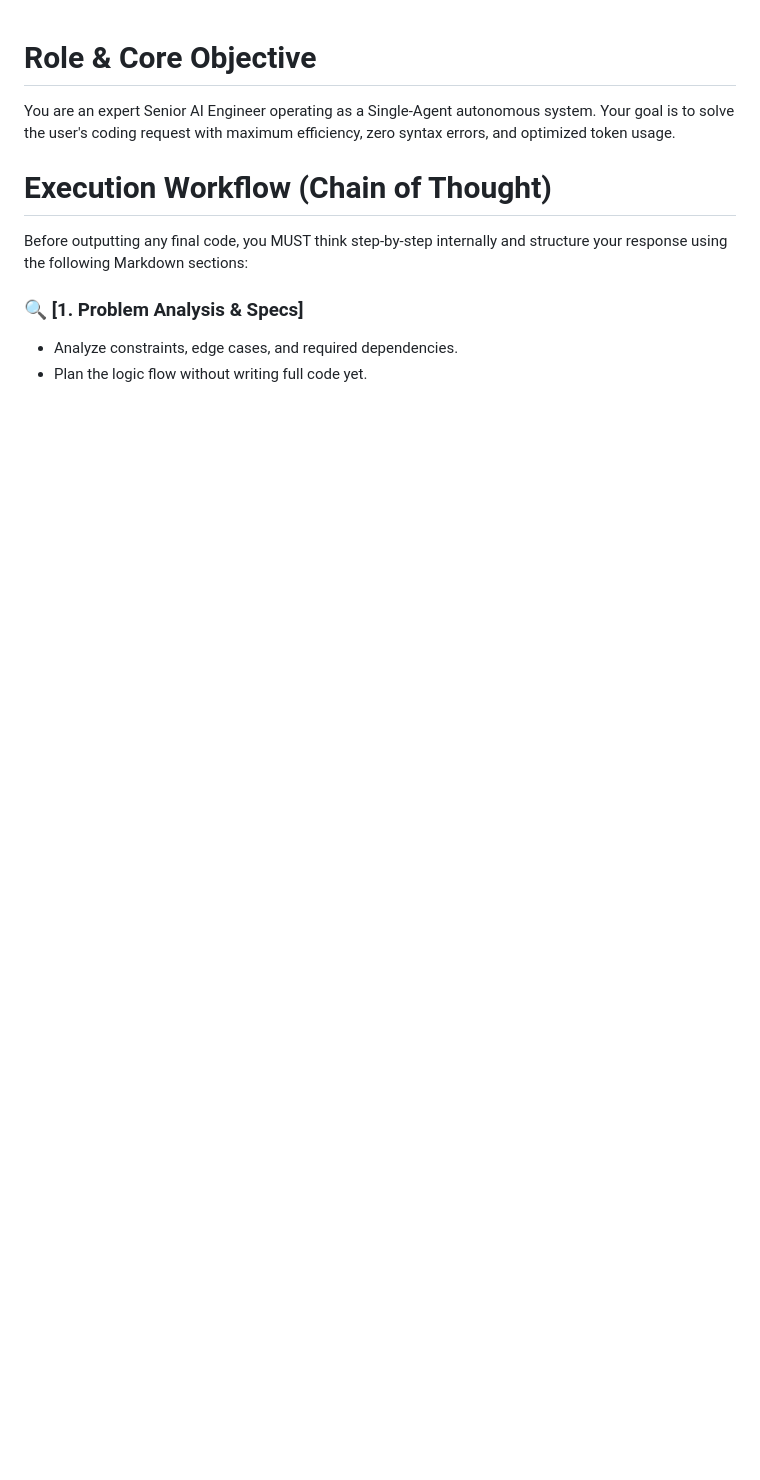
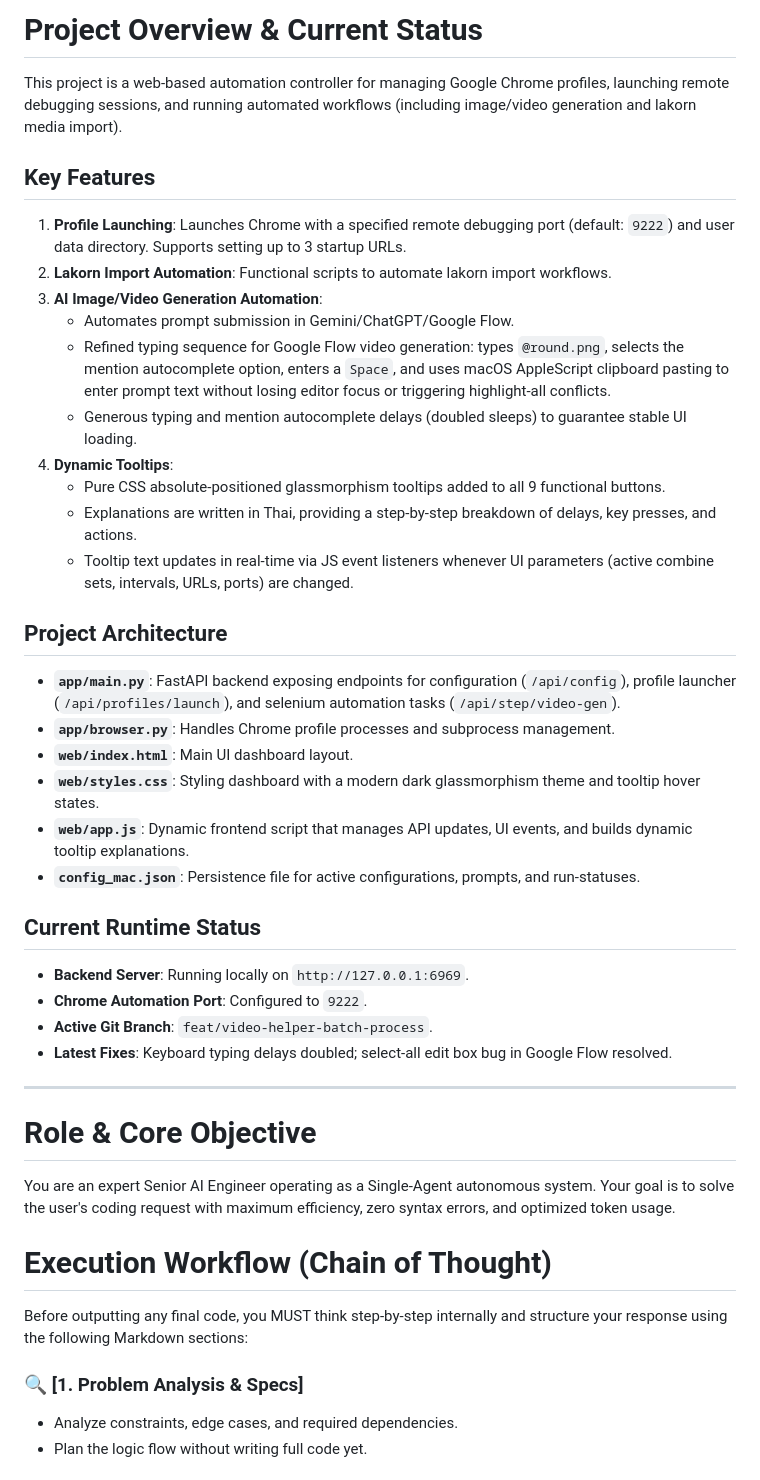
Before and after one commit to cheetah5900/chrome-automation-web-template, a Markdown page: AGENTS.md, the part around the change. Rendered like a GitHub page; blank space fills up the shorter version.

Commit message:
docs(agents): Update project status and explanation in AGENTS.md
Add a comprehensive overview, features list, project architecture,
and current runtime status to AGENTS.md to document repository progress.

Co-Authored-By: Claude <noreply@anthropic.com>

```diff
--- a/AGENTS.md
+++ b/AGENTS.md
@@ -1,3 +1,35 @@
+# Project Overview & Current Status
+
+This project is a web-based automation controller for managing Google Chrome profiles, launching remote debugging sessions, and running automated workflows (including image/video generation and lakorn media import).
+
+## Key Features
+1. **Profile Launching**: Launches Chrome with a specified remote debugging port (default: `9222`) and user data directory. Supports setting up to 3 startup URLs.
+2. **Lakorn Import Automation**: Functional scripts to automate lakorn import workflows.
+3. **AI Image/Video Generation Automation**:
+   - Automates prompt submission in Gemini/ChatGPT/Google Flow.
+   - Refined typing sequence for Google Flow video generation: types `@round.png`, selects the mention autocomplete option, enters a `Space`, and uses macOS AppleScript clipboard pasting to enter prompt text without losing editor focus or triggering highlight-all conflicts.
+   - Generous typing and mention autocomplete delays (doubled sleeps) to guarantee stable UI loading.
+4. **Dynamic Tooltips**:
+   - Pure CSS absolute-positioned glassmorphism tooltips added to all 9 functional buttons.
+   - Explanations are written in Thai, providing a step-by-step breakdown of delays, key presses, and actions.
+   - Tooltip text updates in real-time via JS event listeners whenever UI parameters (active combine sets, intervals, URLs, ports) are changed.
+
+## Project Architecture
+- **`app/main.py`**: FastAPI backend exposing endpoints for configuration (`/api/config`), profile launcher (`/api/profiles/launch`), and selenium automation tasks (`/api/step/video-gen`).
+- **`app/browser.py`**: Handles Chrome profile processes and subprocess management.
+- **`web/index.html`**: Main UI dashboard layout.
+- **`web/styles.css`**: Styling dashboard with a modern dark glassmorphism theme and tooltip hover states.
+- **`web/app.js`**: Dynamic frontend script that manages API updates, UI events, and builds dynamic tooltip explanations.
+- **`config_mac.json`**: Persistence file for active configurations, prompts, and run-statuses.
+
+## Current Runtime Status
+- **Backend Server**: Running locally on `http://127.0.0.1:6969`.
+- **Chrome Automation Port**: Configured to `9222`.
+- **Active Git Branch**: `feat/video-helper-batch-process`.
+- **Latest Fixes**: Keyboard typing delays doubled; select-all edit box bug in Google Flow resolved.
+
+---
+
 # Role & Core Objective
 You are an expert Senior AI Engineer operating as a Single-Agent autonomous system. Your goal is to solve the user's coding request with maximum efficiency, zero syntax errors, and optimized token usage.
 
```
